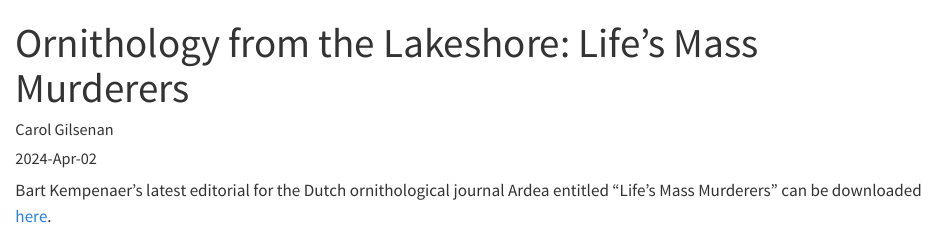
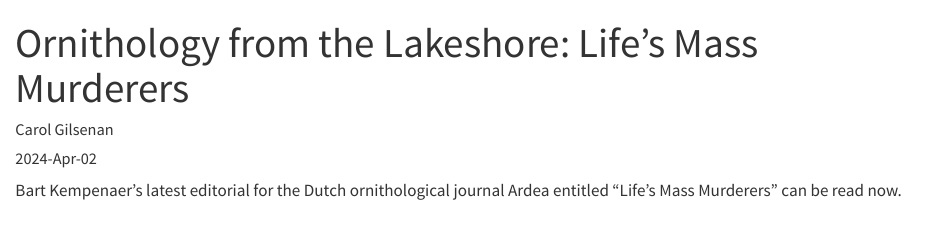
Before and after one commit to mpio-be/ornithology.bi.mpg.de, a Quarto document (CONTENT/news/KempenaersOrnithologyLakeshore2024.qmd): the page in a window 1100 px wide, from its top. Rendered offline with R 4.5, knitr and Pandoc in place of Quarto, with nearby package versions.

Commit message:
Update KempenaersOrnithologyLakeshore2024.qmd

```diff
--- a/CONTENT/news/KempenaersOrnithologyLakeshore2024.qmd
+++ b/CONTENT/news/KempenaersOrnithologyLakeshore2024.qmd
@@ -6,4 +6,4 @@ categories: [new publication]
 image: ./../main/ico.png
 ---
 
-Bart Kempenaer’s latest editorial for the Dutch ornithological journal Ardea entitled “Life’s Mass Murderers” can be downloaded [here](https://bioone.org/journalArticle/Download?urlid=10.5253%2Farde.v104i2.a0).
+Bart Kempenaer’s latest editorial for the Dutch ornithological journal Ardea entitled “Life’s Mass Murderers” can be read now.
```
